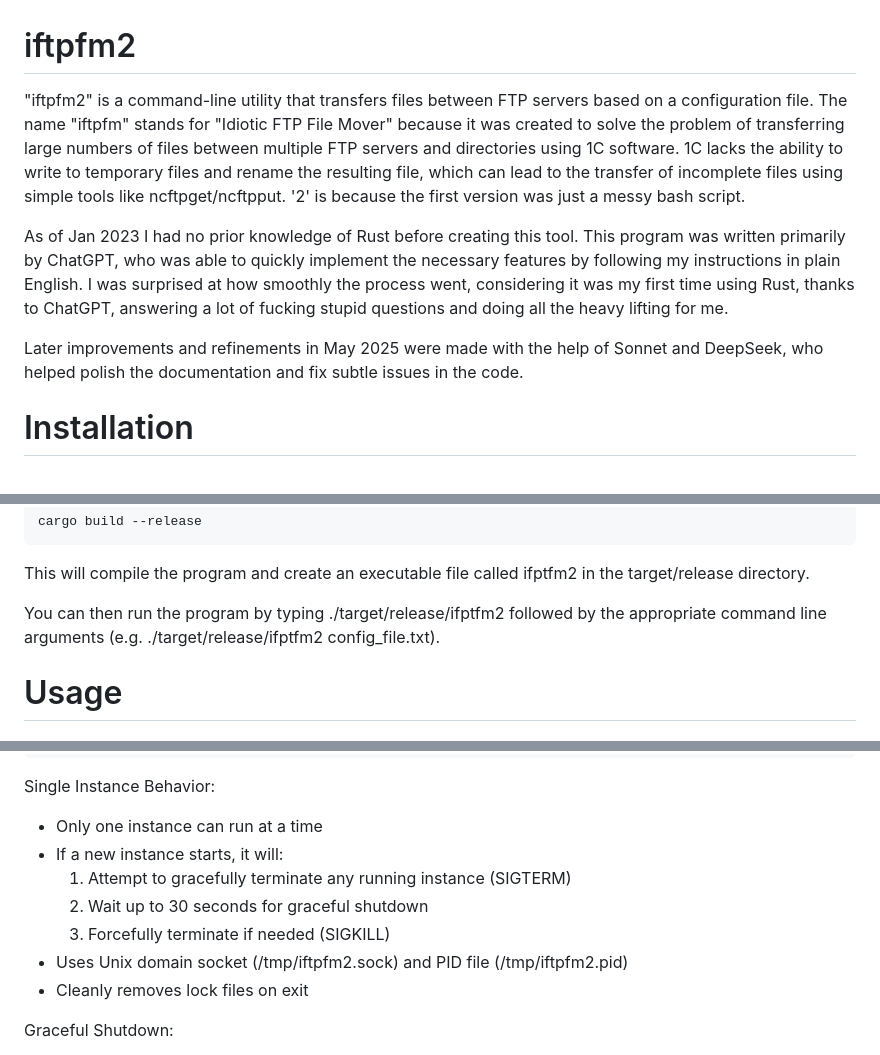
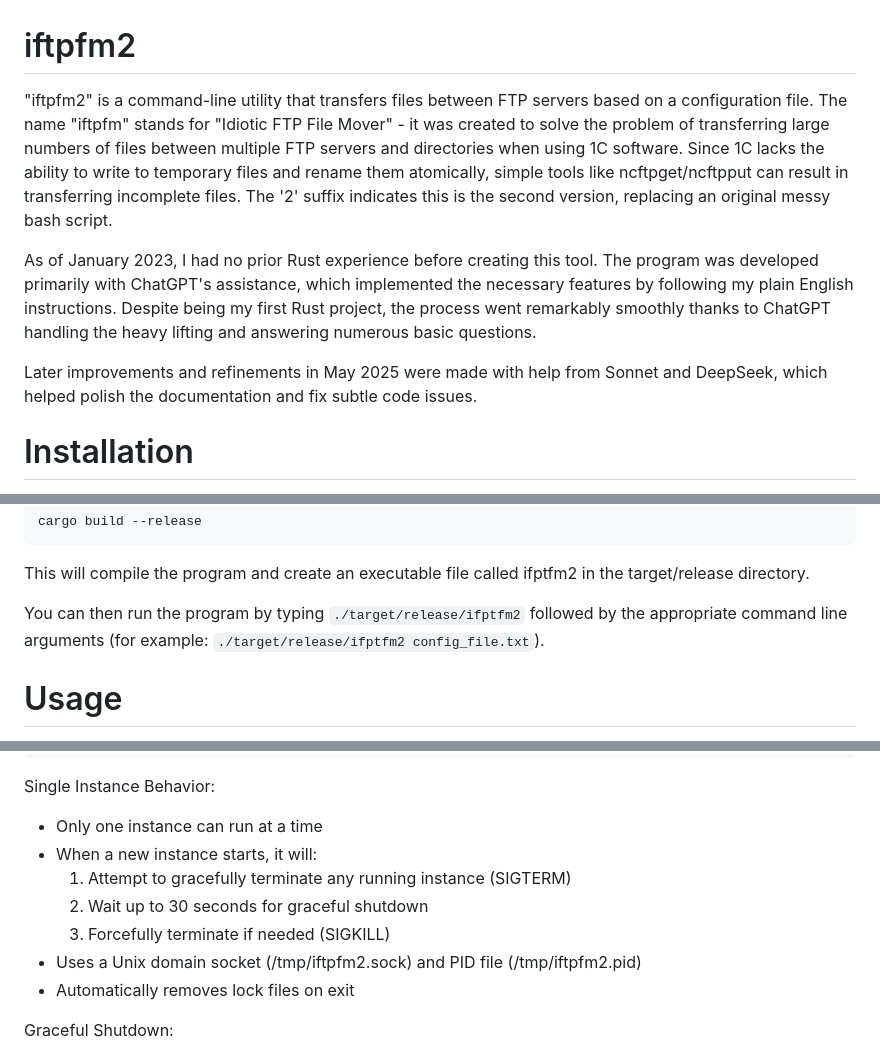
Before and after one commit to burbilog/iftpfm2, a Markdown page: README.md, 3 parts joined by grey strips. Rendered like a GitHub page.

Commit message:
docs: improve grammar and clarity in README.md

```diff
--- a/README.md
+++ b/README.md
@@ -1,11 +1,11 @@
 iftpfm2
 =======
 
-"iftpfm2" is a command-line utility that transfers files between FTP servers based on a configuration file. The name "iftpfm" stands for "Idiotic FTP File Mover" because it was created to solve the problem of transferring large numbers of files between multiple FTP servers and directories using 1C software. 1C lacks the ability to write to temporary files and rename the resulting file, which can lead to the transfer of incomplete files using simple tools like ncftpget/ncftpput. '2' is because the first version was just a messy bash script.
+"iftpfm2" is a command-line utility that transfers files between FTP servers based on a configuration file. The name "iftpfm" stands for "Idiotic FTP File Mover" - it was created to solve the problem of transferring large numbers of files between multiple FTP servers and directories when using 1C software. Since 1C lacks the ability to write to temporary files and rename them atomically, simple tools like ncftpget/ncftpput can result in transferring incomplete files. The '2' suffix indicates this is the second version, replacing an original messy bash script.
 
-As of Jan 2023 I had no prior knowledge of Rust before creating this tool. This program was written primarily by ChatGPT, who was able to quickly implement the necessary features by following my instructions in plain English. I was surprised at how smoothly the process went, considering it was my first time using Rust, thanks to ChatGPT, answering a lot of fucking stupid questions and doing all the heavy lifting for me.
+As of January 2023, I had no prior Rust experience before creating this tool. The program was developed primarily with ChatGPT's assistance, which implemented the necessary features by following my plain English instructions. Despite being my first Rust project, the process went remarkably smoothly thanks to ChatGPT handling the heavy lifting and answering numerous basic questions.
 
-Later improvements and refinements in May 2025 were made with the help of Sonnet and DeepSeek, who helped polish the documentation and fix subtle issues in the code.
+Later improvements and refinements in May 2025 were made with help from Sonnet and DeepSeek, which helped polish the documentation and fix subtle code issues.
 
 Installation
 ============
@@ -44,7 +44,7 @@ cargo build --release
 
 This will compile the program and create an executable file called ifptfm2 in the target/release directory.
 
-You can then run the program by typing ./target/release/ifptfm2 followed by the appropriate command line arguments (e.g. ./target/release/ifptfm2 config_file.txt).
+You can then run the program by typing `./target/release/ifptfm2` followed by the appropriate command line arguments (for example: `./target/release/ifptfm2 config_file.txt`).
 
 
 
@@ -100,12 +100,12 @@ You can also use the following options:
 
 Single Instance Behavior:
 - Only one instance can run at a time
-- If a new instance starts, it will:
+- When a new instance starts, it will:
   1. Attempt to gracefully terminate any running instance (SIGTERM)
   2. Wait up to 30 seconds for graceful shutdown
   3. Forcefully terminate if needed (SIGKILL)
-- Uses Unix domain socket (/tmp/iftpfm2.sock) and PID file (/tmp/iftpfm2.pid)
-- Cleanly removes lock files on exit
+- Uses a Unix domain socket (/tmp/iftpfm2.sock) and PID file (/tmp/iftpfm2.pid)
+- Automatically removes lock files on exit
 
 Graceful Shutdown:
 - Handles SIGTERM/SIGINT signals
```
